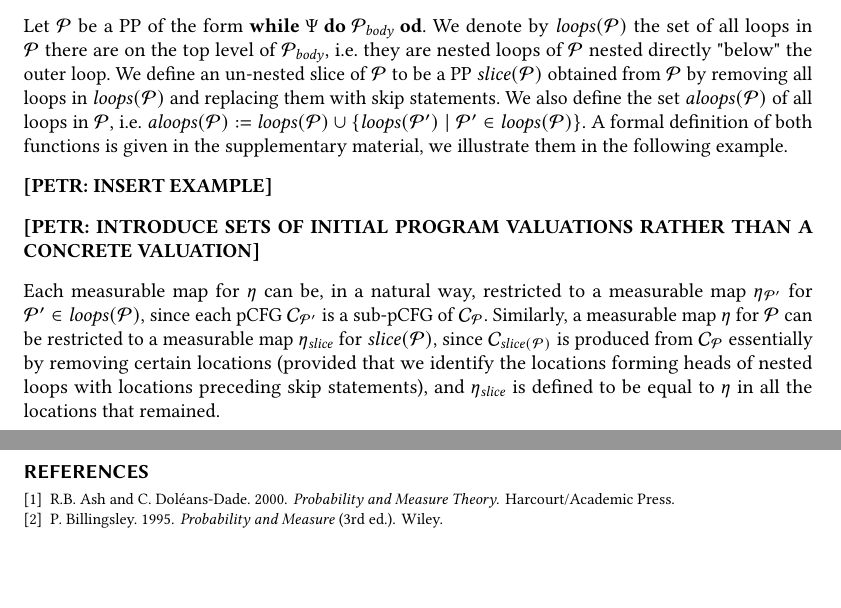
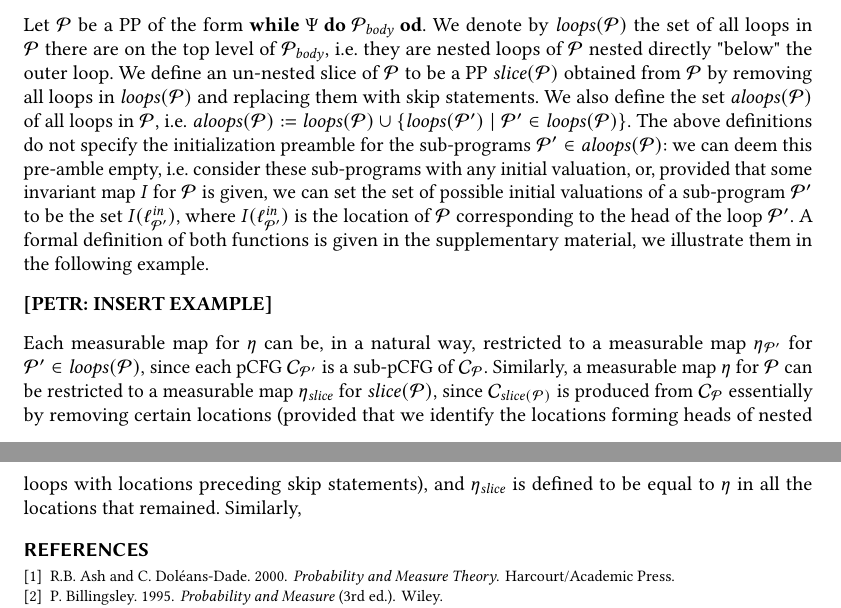
Before and after one commit to Sheshansh/prob_termination, a LaTeX paper (paper/main.tex, which reads paper/compositional.tex): two parts of pages 14 and 15 of 15, joined at a grey line, cut so that both start at the same text, the shorter picture padded with empty space. Compiled offline with pdfLaTeX.

Commit message:
small changes

```diff
--- a/paper/compositional.tex
+++ b/paper/compositional.tex
@@ -40,15 +40,20 @@ $\program$ by removing all loops in $\loops(\program)$ and replacing them with
 skip statements. We also define the set
 $\alloops(\program)$ of all loops in $\program$, i.e.
 $\alloops(\program):=\loops(\program)\cup \{\loops(\program')\mid \program'\in
-\loops(\program)\}$. A
-formal definition of
+\loops(\program)\}$. The above definitions do not specify the initialization
+preamble for the sub-programs $\program'\in\alloops(\program)$: we can deem
+this pre-amble empty, i.e. consider these sub-programs with any initial
+valuation, or, provided that some invariant map $\inv$ for $\program$ is
+given, we can set the set of possible initial valuations of a sub-program
+$\program'$ to be the set $\inv(\loc^{\lin}_{\program'})$, where
+$\inv(\loc^{\lin}_{\program'})$ is the location of $\program$ corresponding to
+the head of the loop $\program'$.
+A formal definition of
 both functions is given in \AppendixMaterial, we illustrate them in the
 following example.
 
 \textbf{[PETR: INSERT EXAMPLE]}
 
-\textbf{[PETR: INTRODUCE SETS OF INITIAL PROGRAM VALUATIONS RATHER THAN A
-CONCRETE VALUATION]}
 
 Each measurable map for $\lem$ can be, in a natural way, restricted to a
 measurable map $\lem_{\program'}$ for $\program'\in \loops(\program)$,
@@ -59,4 +64,4 @@ $\pCFG_{\slice(\program)}$ is produced from $\pCFG_{\program}$ essentially by
 removing certain locations (provided that we identify the locations forming
 heads of nested loops with locations preceding skip statements), and
 $\lem_{\slice}$ is defined to be equal to $\lem$ in all the locations that
-remained.
+remained. Similarly,
```
Also changed, not shown: 2 other files.
